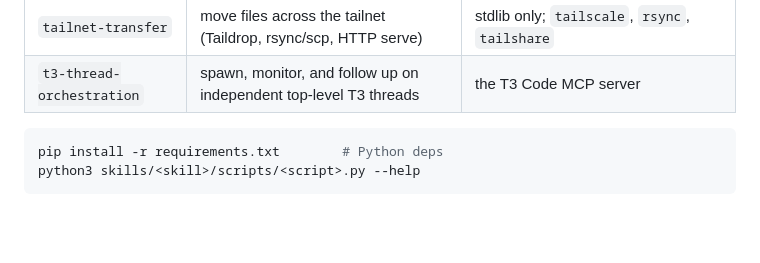
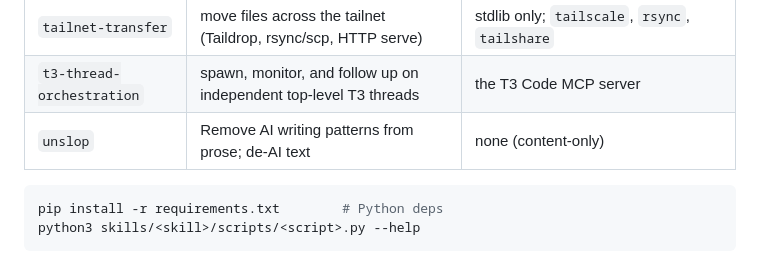
Before and after one commit to VariableThe/agent-kit-public, a Markdown page: README.md, the part around the change. Drawn GitHub-style; blank space fills up the shorter version.

Commit message:
feat: add unslop skill (poteto/noodle)

````diff
--- a/README.md
+++ b/README.md
@@ -122,6 +122,7 @@ plus self-contained scripts. They run on-device; no file leaves the machine.
 | `workstation` | offload heavy builds / GPU jobs to a bigger machine over SSH | `ssh`, `tailscale` |
 | `tailnet-transfer` | move files across the tailnet (Taildrop, rsync/scp, HTTP serve) | stdlib only; `tailscale`, `rsync`, `tailshare` |
 | `t3-thread-orchestration` | spawn, monitor, and follow up on independent top-level T3 threads | the T3 Code MCP server |
+| `unslop` | Remove AI writing patterns from prose; de-AI text | none (content-only) |
 
 ```sh
 pip install -r requirements.txt        # Python deps
````
Also changed, not shown: skills/unslop/SKILL.md (added, +73 -0 lines).
